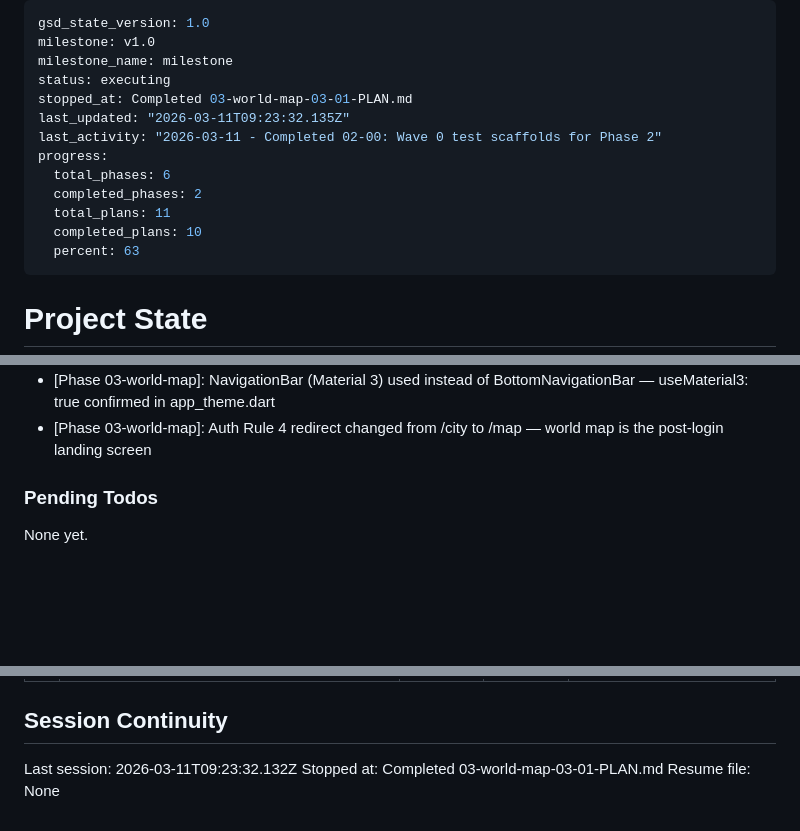
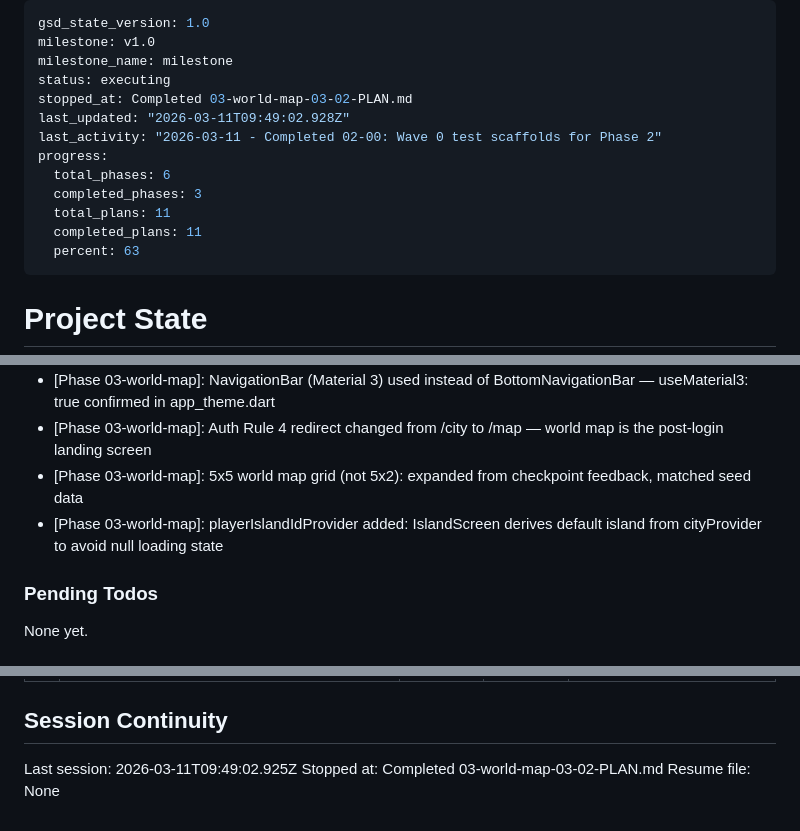
Before and after one commit to stargazercoder/ikariam-fake, a Markdown page: .planning/STATE.md, 3 parts joined by grey strips. Drawn GitHub-style; blank space fills up the shorter version.

Commit message:
docs(03-02): complete World Map screens plan summary
- WorldMapScreen, IslandScreen, CityGridScreen delivered and human-verified
- MAP-01 through MAP-05 requirements satisfied
- Phase 3 World Map marked complete in ROADMAP.md
- Deviations documented: 5x5 grid fix, playerIslandIdProvider bug fix

Co-Authored-By: Claude Sonnet 4.6 <noreply@anthropic.com>

```diff
--- a/.planning/STATE.md
+++ b/.planning/STATE.md
@@ -3,14 +3,14 @@ gsd_state_version: 1.0
 milestone: v1.0
 milestone_name: milestone
 status: executing
-stopped_at: Completed 03-world-map-03-01-PLAN.md
-last_updated: "2026-03-11T09:23:32.135Z"
+stopped_at: Completed 03-world-map-03-02-PLAN.md
+last_updated: "2026-03-11T09:49:02.928Z"
 last_activity: "2026-03-11 - Completed 02-00: Wave 0 test scaffolds for Phase 2"
 progress:
   total_phases: 6
-  completed_phases: 2
+  completed_phases: 3
   total_plans: 11
-  completed_plans: 10
+  completed_plans: 11
   percent: 63
 ---
 
@@ -96,6 +97,8 @@ Recent decisions affecting current work:
 - [Phase 03-world-map]: File-level GlobalKey<NavigatorState> for StatefulShellBranch navigator keys — must not be recreated inside Provider or build
 - [Phase 03-world-map]: NavigationBar (Material 3) used instead of BottomNavigationBar — useMaterial3: true confirmed in app_theme.dart
 - [Phase 03-world-map]: Auth Rule 4 redirect changed from /city to /map — world map is the post-login landing screen
+- [Phase 03-world-map]: 5x5 world map grid (not 5x2): expanded from checkpoint feedback, matched seed data
+- [Phase 03-world-map]: playerIslandIdProvider added: IslandScreen derives default island from cityProvider to avoid null loading state
 
 ### Pending Todos
 
@@ -115,6 +118,6 @@ None yet.
 
 ## Session Continuity
 
-Last session: 2026-03-11T09:23:32.132Z
-Stopped at: Completed 03-world-map-03-01-PLAN.md
+Last session: 2026-03-11T09:49:02.925Z
+Stopped at: Completed 03-world-map-03-02-PLAN.md
 Resume file: None
```
Also changed, not shown: other parts of .planning/STATE.md (+1 -0 lines), 1 other file.
